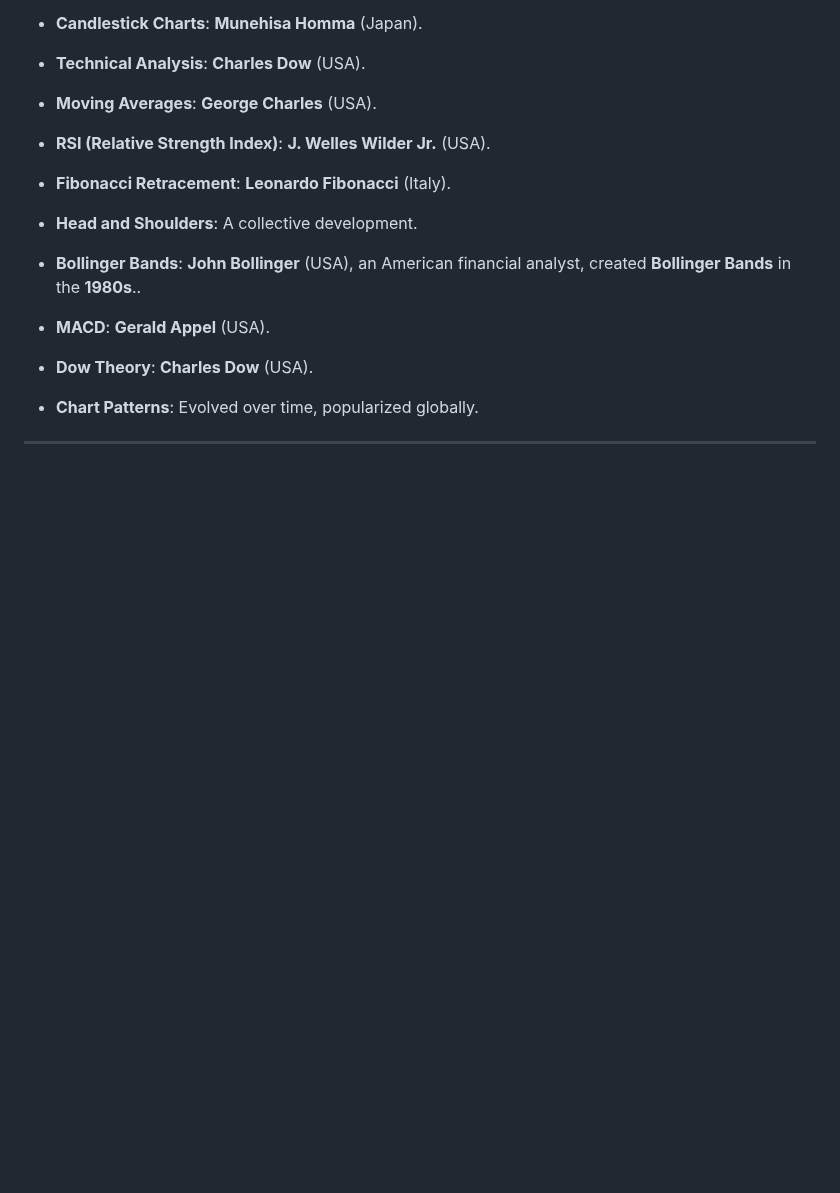
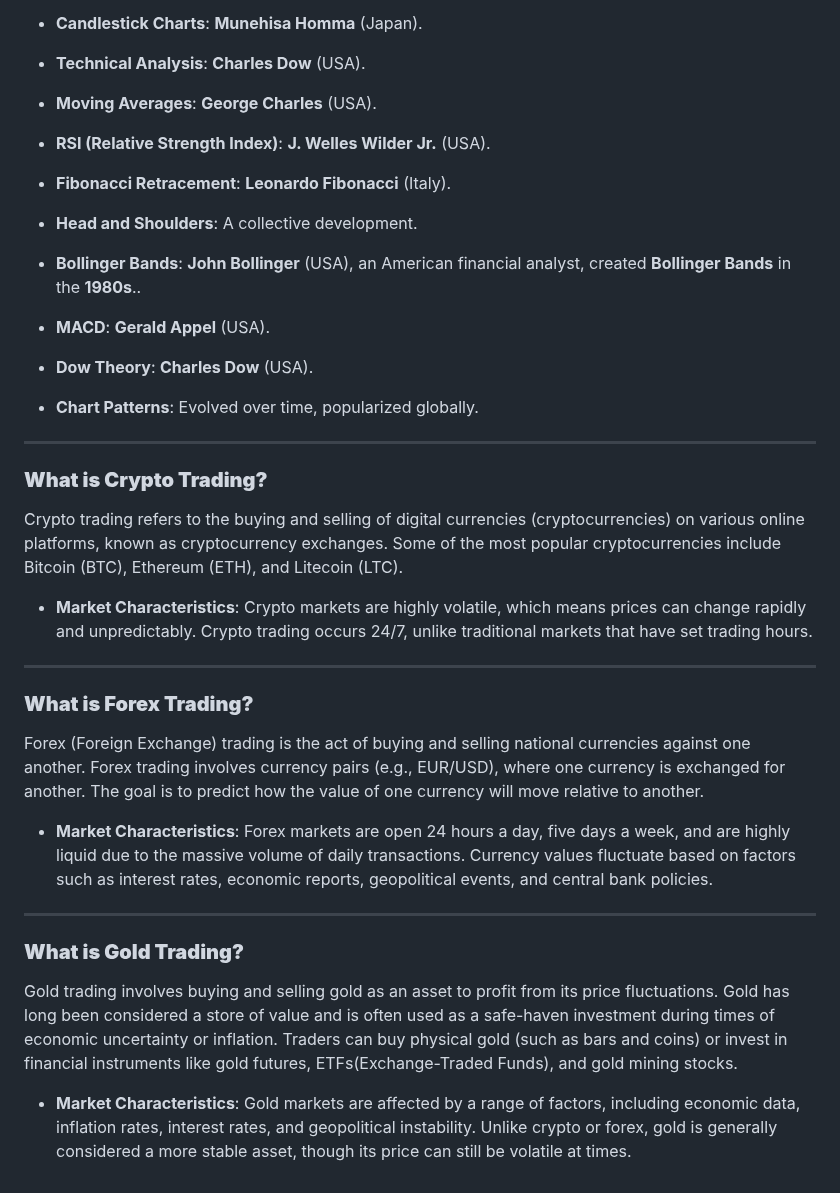
Before and after one commit to msaxena25/Web-development-notes, a Markdown page: Other/trading.md, the part around the change. Rendered like a GitHub page; blank space fills up the shorter version.

Commit message:
trading note

```diff
--- a/Other/trading.md
+++ b/Other/trading.md
@@ -200,3 +200,23 @@ In trading, **charts** are essential for analyzing price movements and making in
 - **Chart Patterns**: Evolved over time, popularized globally.
 
 ---------------
+
+### **What is Crypto Trading?**
+Crypto trading refers to the buying and selling of digital currencies (cryptocurrencies) on various online platforms, known as cryptocurrency exchanges.  Some of the most popular cryptocurrencies include Bitcoin (BTC), Ethereum (ETH), and Litecoin (LTC).
+
+- **Market Characteristics**: Crypto markets are highly volatile, which means prices can change rapidly and unpredictably. Crypto trading occurs 24/7, unlike traditional markets that have set trading hours.
+
+
+---
+
+### **What is Forex Trading?**
+Forex (Foreign Exchange) trading is the act of buying and selling national currencies against one another.
+Forex trading involves currency pairs (e.g., EUR/USD), where one currency is exchanged for another. The goal is to predict how the value of one currency will move relative to another.
+- **Market Characteristics**: Forex markets are open 24 hours a day, five days a week, and are highly liquid due to the massive volume of daily transactions. Currency values fluctuate based on factors such as interest rates, economic reports, geopolitical events, and central bank policies.
+
+---
+
+### **What is Gold Trading?**
+Gold trading involves buying and selling gold as an asset to profit from its price fluctuations. Gold has long been considered a store of value and is often used as a safe-haven investment during times of economic uncertainty or inflation.
+Traders can buy physical gold (such as bars and coins) or invest in financial instruments like gold futures, ETFs(Exchange-Traded Funds), and gold mining stocks.
+- **Market Characteristics**: Gold markets are affected by a range of factors, including economic data, inflation rates, interest rates, and geopolitical instability. Unlike crypto or forex, gold is generally considered a more stable asset, though its price can still be volatile at times.
```
